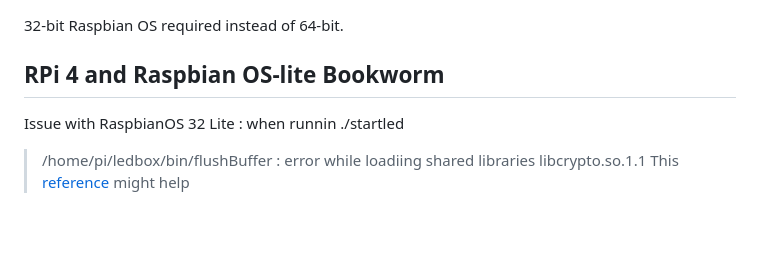
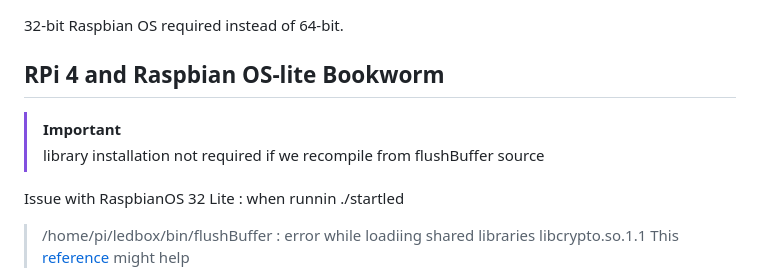
Before and after one commit to vickyfikria/ledbox_phy3, a Markdown page: README.md, the part around one of its changes. Rendered like a GitHub page; blank space fills up the shorter version.

```diff
--- a/README.md
+++ b/README.md
@@ -8,6 +8,10 @@ file flushBuffer
 32-bit Raspbian OS required instead of 64-bit.
 
 ## RPi 4 and Raspbian OS-lite Bookworm
+
+> [!IMPORTANT]
+> library installation not required if we recompile from flushBuffer source
+
 Issue with RaspbianOS 32 Lite : when runnin ./startled
 > /home/pi/ledbox/bin/flushBuffer : error while loadiing shared libraries libcrypto.so.1.1
 This [reference](https://domoticz.com/forum/viewtopic.php?t=40906) might help
```
Also changed, not shown: other parts of README.md (+4 -0 lines).
